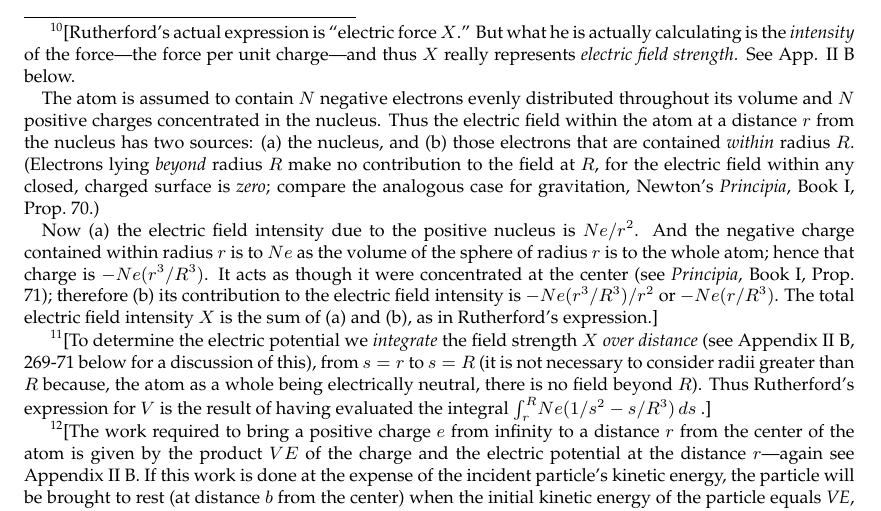
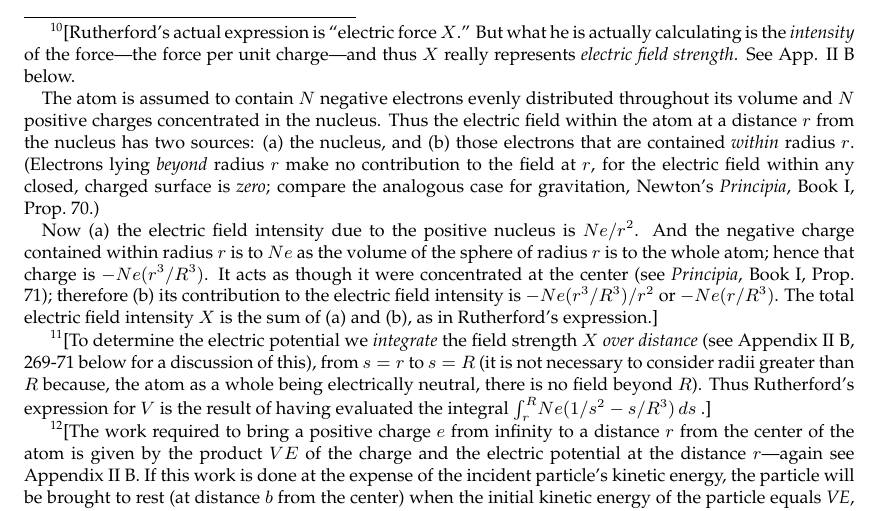
Before and after one commit to danielharrell/Senior-Lab-manuals, a LaTeX thesis (QM Manual - 2020/AtomsAndMeasurement.tex, which reads QM Manual - 2020/04_rutherford.tex): part of page 56 of 209, cut so that both start at the same text. Compiled offline with pdfLaTeX.

Commit message:
Corrected R to r in fn 10 p. 50 of Rutherford paper

```diff
--- a/QM Manual - 2020/04_rutherford.tex
+++ b/QM Manual - 2020/04_rutherford.tex
@@ -339,8 +339,8 @@ atom, for a point inside the atom, are given by\footnote{{[}Rutherford's
   concentrated in the nucleus. Thus the electric field within the atom
   at a distance $r$ from the nucleus has two sources: (a) the
   nucleus, and (b) those electrons that are contained \emph{within}
-  radius $R$. (Electrons lying \emph{beyond} radius $R$ make
-  no contribution to the field at $R$, for the electric field
+  radius $r$. (Electrons lying \emph{beyond} radius $r$ make
+  no contribution to the field at $r$, for the electric field
   within any closed, charged surface is \emph{zero}; compare the
   analogous case for gravitation, Newton's \emph{Principia}, Book I,
   Prop.\ 70.)
```
Also changed, not shown: README.md.
